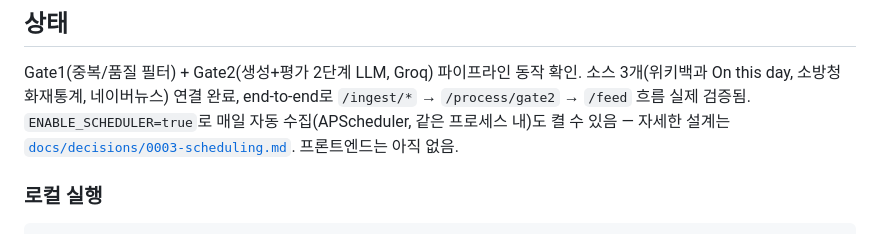
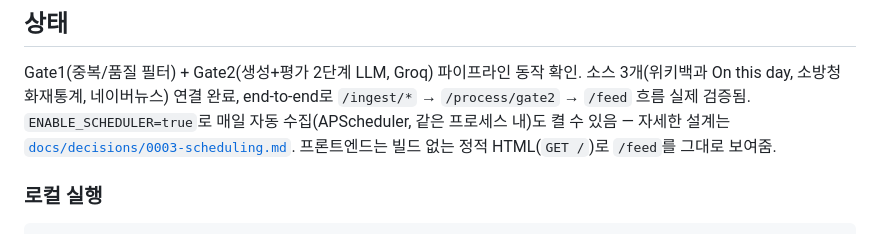
Before and after one commit to janghoyeol/curiosity-feed, a Markdown page: README.md, the part around the change. Drawn GitHub-style.

Commit message:
README 상태 업데이트: 프론트엔드 섹션 반영
Co-Authored-By: Claude Sonnet 5 <noreply@anthropic.com>
Claude-Session: https://claude.ai/code/session_01UVbdBThPQz9NgiA9NyARLb

```diff
--- a/README.md
+++ b/README.md
@@ -47,7 +47,7 @@ Gate1(중복/품질 필터) + Gate2(생성+평가 2단계 LLM, Groq) 파이프
 `/ingest/*` → `/process/gate2` → `/feed` 흐름 실제 검증됨.
 `ENABLE_SCHEDULER=true`로 매일 자동 수집(APScheduler, 같은 프로세스 내)도 켤 수
 있음 — 자세한 설계는 [`docs/decisions/0003-scheduling.md`](docs/decisions/0003-scheduling.md).
-프론트엔드는 아직 없음.
+프론트엔드는 빌드 없는 정적 HTML(`GET /`)로 `/feed`를 그대로 보여줌.
 
 ### 로컬 실행
 
```
